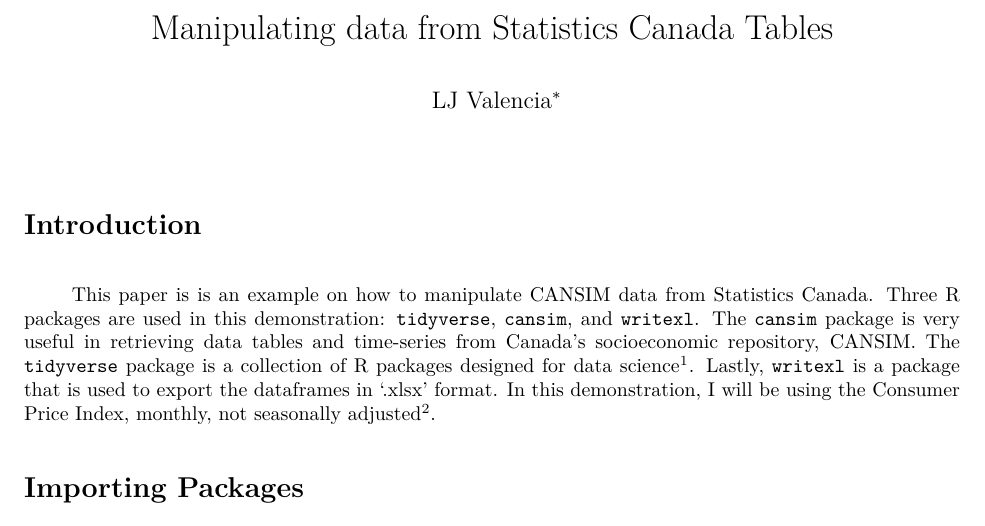
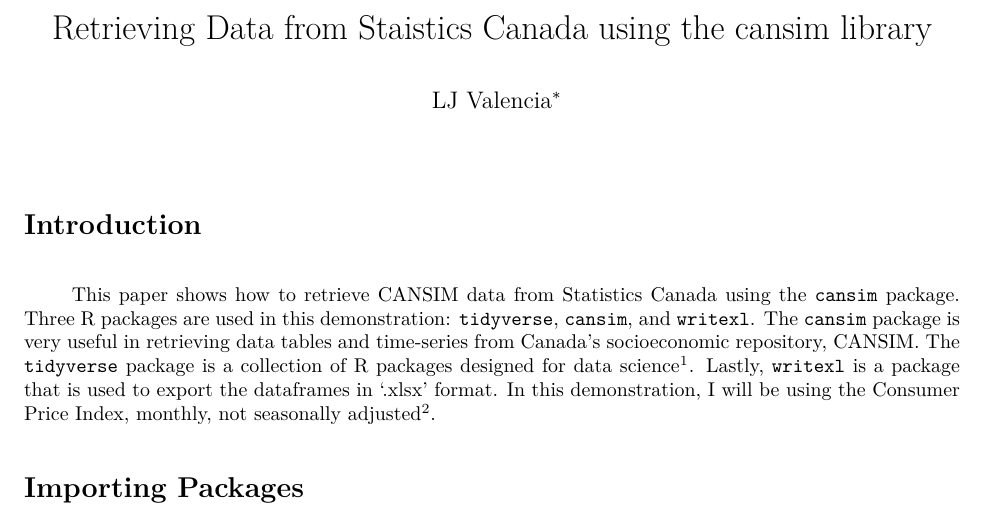
Before and after one commit to lj-valencia/R-projects, an R Markdown document (CANSIM-Retrieval/retrieve-cansim.Rmd): part of page 1 of 5, cut at the place of the change. The pictures show the output file CANSIM-Retrieval/retrieve-cansim.pdf that the author committed with the source.

Commit message:
Add files via upload

```diff
--- a/CANSIM-Retrieval/retrieve-cansim.Rmd
+++ b/CANSIM-Retrieval/retrieve-cansim.Rmd
@@ -1,5 +1,5 @@
 ---
-title: "Manipulating data from Statistics Canada Tables"
+title: "Retrieving Data from Staistics Canada using the cansim library"
 author: "LJ Valencia^[Bachelor of Arts (Honors) in Economics, University of Alberta]"
 header-includes:
    - \setlength\parindent{24pt}
@@ -16,7 +16,7 @@ knitr::opts_chunk$set(echo = TRUE)
 
 # Introduction
 \indent
-This paper is is an example on how to manipulate CANSIM data from Statistics Canada. Three R packages are used in this demonstration: `tidyverse`, `cansim`, and `writexl`. The `cansim` package is very useful in retrieving data tables and time-series from Canada's socioeconomic repository, CANSIM. The `tidyverse` package is a collection of R packages designed for data science^[For more information, see https://www.tidyverse.org/]. Lastly, `writexl` is a package that is used to export the dataframes in '.xlsx' format. In this demonstration, I will be using the Consumer Price Index, monthly, not seasonally adjusted^[Statistics Canada. Table 18-10-0004-01 Consumer Price Index, monthly, not seasonally adjusted].
+This paper shows how to retrieve CANSIM data from Statistics Canada using the `cansim` package. Three R packages are used in this demonstration: `tidyverse`, `cansim`, and `writexl`. The `cansim` package is very useful in retrieving data tables and time-series from Canada's socioeconomic repository, CANSIM. The `tidyverse` package is a collection of R packages designed for data science^[For more information, see https://www.tidyverse.org/]. Lastly, `writexl` is a package that is used to export the dataframes in '.xlsx' format. In this demonstration, I will be using the Consumer Price Index, monthly, not seasonally adjusted^[Statistics Canada. Table 18-10-0004-01 Consumer Price Index, monthly, not seasonally adjusted].
 
 # Importing Packages
 \indent
```
Also changed, not shown: CANSIM-Retrieval/retrieve-cansim.pdf.
